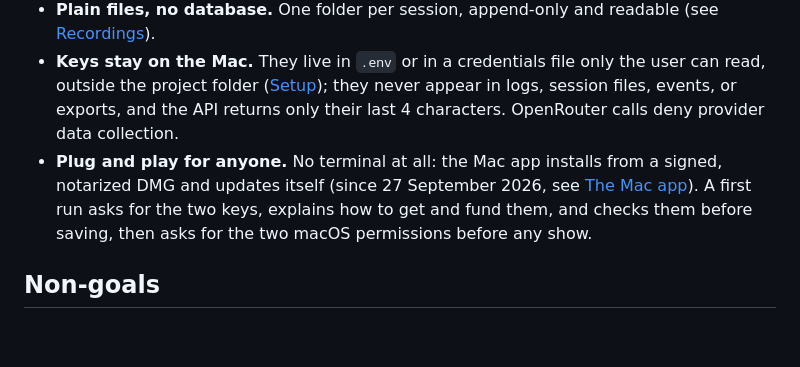
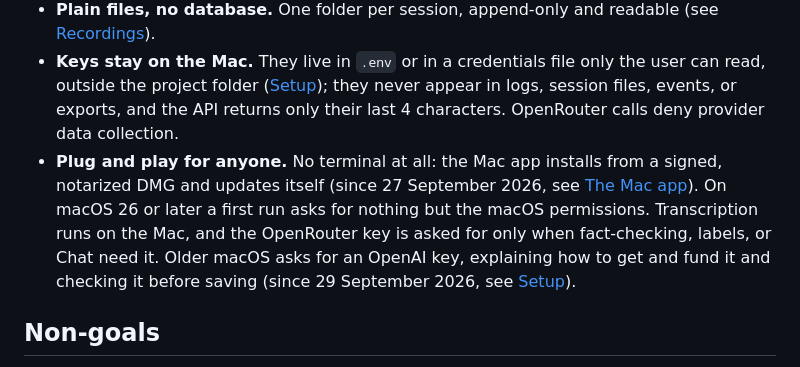
Before and after one commit to nicolasdao/conversation-assistant, a Markdown page: docs/mission.md, the part around the change. GitHub-like rendering; blank space fills up the shorter version.

Commit message:
docs(mission): a first run on macOS 26 asks only for the macOS permissions, with OpenRouter asked for when a feature needs it
Co-Authored-By: Claude Opus 5.5 <noreply@anthropic.com>

```diff
--- a/docs/mission.md
+++ b/docs/mission.md
@@ -32,7 +32,7 @@ The project is open source under the BSD 3-Clause license (Cloudless Consulting
 - **Reliability matters as much as features on air.** Short timeouts with fallbacks on every live call, spend caps, every session recorded so it can be reopened exactly as it was (or its audio replayed), and a rehearsal kit with a recorded fallback (see [Rehearsal kit](rehearsal.md)).
 - **Plain files, no database.** One folder per session, append-only and readable (see [Recordings](recordings.md)).
 - **Keys stay on the Mac.** They live in `.env` or in a credentials file only the user can read, outside the project folder ([Setup](setup.md)); they never appear in logs, session files, events, or exports, and the API returns only their last 4 characters. OpenRouter calls deny provider data collection.
-- **Plug and play for anyone.** No terminal at all: the Mac app installs from a signed, notarized DMG and updates itself (since 27 September 2026, see [The Mac app](desktop.md)). A first run asks for the two keys, explains how to get and fund them, and checks them before saving, then asks for the two macOS permissions before any show.
+- **Plug and play for anyone.** No terminal at all: the Mac app installs from a signed, notarized DMG and updates itself (since 27 September 2026, see [The Mac app](desktop.md)). On macOS 26 or later a first run asks for nothing but the macOS permissions. Transcription runs on the Mac, and the OpenRouter key is asked for only when fact-checking, labels, or Chat need it. Older macOS asks for an OpenAI key, explaining how to get and fund it and checking it before saving (since 29 September 2026, see [Setup](setup.md)).
 
 ## Non-goals
 
```
